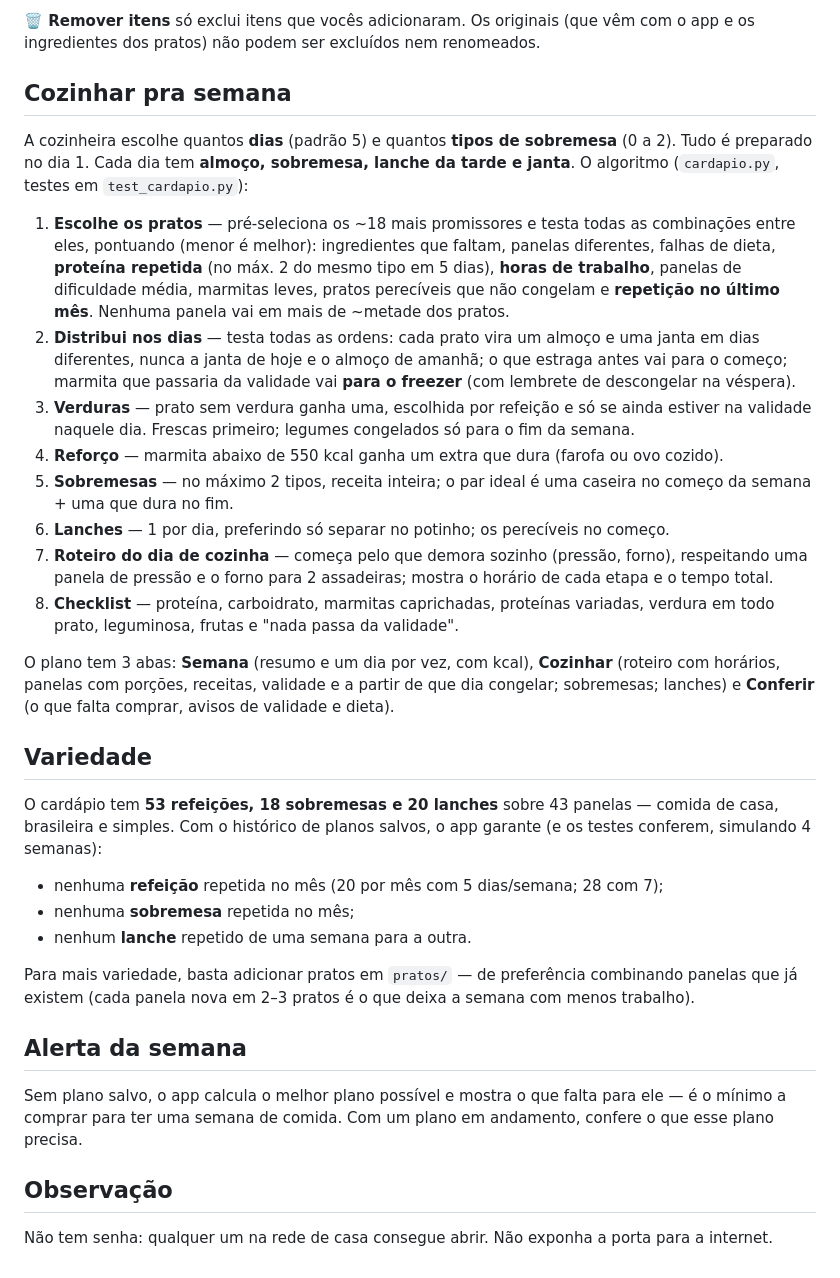
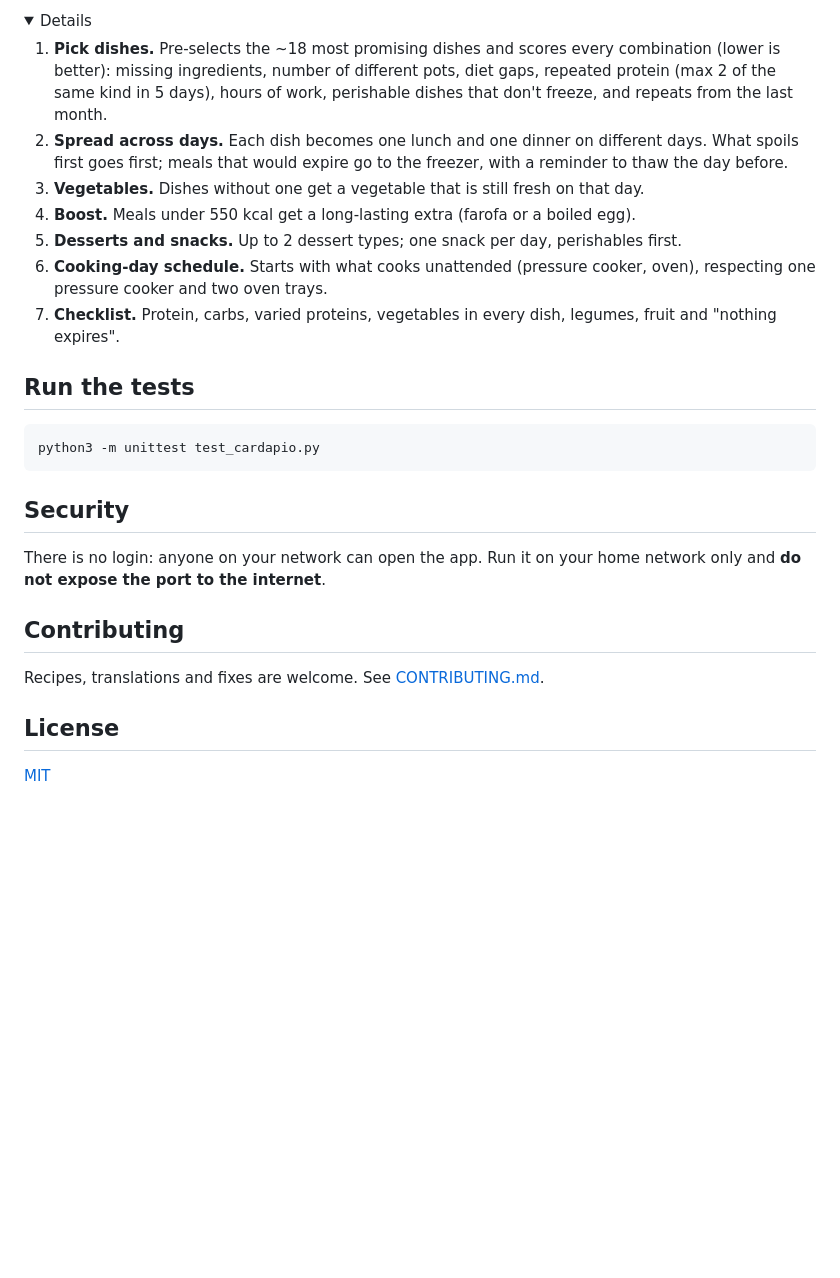
Before and after one commit to hi-mundo/HomeSweetHome, a Markdown page: README.md, the part around one of its changes. GitHub-like rendering; folded sections open; blank space fills up the shorter version.

````diff
--- a/README.md
+++ b/README.md
@@ -33,56 +68,39 @@ resto fica a um toque, em blocos.
 
-**🗑 Remover itens** só exclui itens que vocês adicionaram. Os originais (que vêm com o app
-e os ingredientes dos pratos) não podem ser excluídos nem renomeados.
+<details>
+<summary>Details</summary>
 
-## Cozinhar pra semana
+1. **Pick dishes.** Pre-selects the ~18 most promising dishes and scores every combination
+   (lower is better): missing ingredients, number of different pots, diet gaps, repeated
+   protein (max 2 of the same kind in 5 days), hours of work, perishable dishes that don't
+   freeze, and repeats from the last month.
+2. **Spread across days.** Each dish becomes one lunch and one dinner on different days. What
+   spoils first goes first; meals that would expire go to the freezer, with a reminder to
+   thaw the day before.
+3. **Vegetables.** Dishes without one get a vegetable that is still fresh on that day.
+4. **Boost.** Meals under 550 kcal get a long-lasting extra (farofa or a boiled egg).
+5. **Desserts and snacks.** Up to 2 dessert types; one snack per day, perishables first.
+6. **Cooking-day schedule.** Starts with what cooks unattended (pressure cooker, oven),
+   respecting one pressure cooker and two oven trays.
+7. **Checklist.** Protein, carbs, varied proteins, vegetables in every dish, legumes, fruit
+   and "nothing expires".
 
-A cozinheira escolhe quantos **dias** (padrão 5) e quantos **tipos de sobremesa** (0 a 2).
-Tudo é preparado no dia 1. Cada dia tem **almoço, sobremesa, lanche da tarde e janta**.
-O algoritmo (`cardapio.py`, testes em `test_cardapio.py`):
+</details>
 
-1. **Escolhe os pratos** — pré-seleciona os ~18 mais promissores e testa todas as combinações
-   entre eles, pontuando (menor é melhor): ingredientes que faltam, panelas diferentes, falhas de
-   dieta, **proteína repetida** (no máx. 2 do mesmo tipo em 5 dias), **horas de trabalho**,
-   panelas de dificuldade média, marmitas leves, pratos perecíveis que não congelam e
-   **repetição no último mês**. Nenhuma panela vai em mais de ~metade dos pratos.
-2. **Distribui nos dias** — testa todas as ordens: cada prato vira um almoço e uma janta em
-   dias diferentes, nunca a janta de hoje e o almoço de amanhã; o que estraga antes vai para o
-   começo; marmita que passaria da validade vai **para o freezer** (com lembrete de
-   descongelar na véspera).
-3. **Verduras** — prato sem verdura ganha uma, escolhida por refeição e só se ainda estiver na
-   validade naquele dia. Frescas primeiro; legumes congelados só para o fim da semana.
-4. **Reforço** — marmita abaixo de 550 kcal ganha um extra que dura (farofa ou ovo cozido).
-5. **Sobremesas** — no máximo 2 tipos, receita inteira; o par ideal é uma caseira no começo da
-   semana + uma que dura no fim.
-6. **Lanches** — 1 por dia, preferindo só separar no potinho; os perecíveis no começo.
-7. **Roteiro do dia de cozinha** — começa pelo que demora sozinho (pressão, forno), respeitando
-   uma panela de pressão e o forno para 2 assadeiras; mostra o horário de cada etapa e o tempo
-   total.
-8. **Checklist** — proteína, carboidrato, marmitas caprichadas, proteínas variadas, verdura em
-   todo prato, leguminosa, frutas e "nada passa da validade".
+## Run the tests
 
-O plano tem 3 abas: **Semana** (resumo e um dia por vez, com kcal), **Cozinhar** (roteiro com
-horários, panelas com porções, receitas, validade e a partir de que dia congelar; sobremesas;
-lanches) e **Conferir** (o que falta comprar, avisos de validade e dieta).
+```bash
+python3 -m unittest test_cardapio.py
+```
 
-## Variedade
+## Security
 
-O cardápio tem **53 refeições, 18 sobremesas e 20 lanches** sobre 43 panelas — comida de casa, brasileira e simples. Com o
-histórico de planos salvos, o app garante (e os testes conferem, simulando 4 semanas):
+There is no login: anyone on your network can open the app. Run it on your home network
+only and **do not expose the port to the internet**.
 
-- nenhuma **refeição** repetida no mês (20 por mês com 5 dias/semana; 28 com 7);
-- nenhuma **sobremesa** repetida no mês;
-- nenhum **lanche** repetido de uma semana para a outra.
+## Contributing
 
-Para mais variedade, basta adicionar pratos em `pratos/` — de preferência combinando panelas
-que já existem (cada panela nova em 2–3 pratos é o que deixa a semana com menos trabalho).
+Recipes, translations and fixes are welcome. See [CONTRIBUTING.md](CONTRIBUTING.md).
 
-## Alerta da semana
+## License
 
-Sem plano salvo, o app calcula o melhor plano possível e mostra o que falta para ele — é o
-mínimo a comprar para ter uma semana de comida. Com um plano em andamento, confere o que esse
-plano precisa.
-
-## Observação
-
-Não tem senha: qualquer um na rede de casa consegue abrir. Não exponha a porta para a internet.
+[MIT](LICENSE)
````
Also changed, not shown: other parts of README.md (+56 -21 lines), CONTRIBUTING.md (added, +28 -0 lines), README.pt-BR.md (added, +115 -0 lines), pratos/LEIA-ME.md (+1 -1 lines), docs/screenshot.jpg (added), 8 other files.
